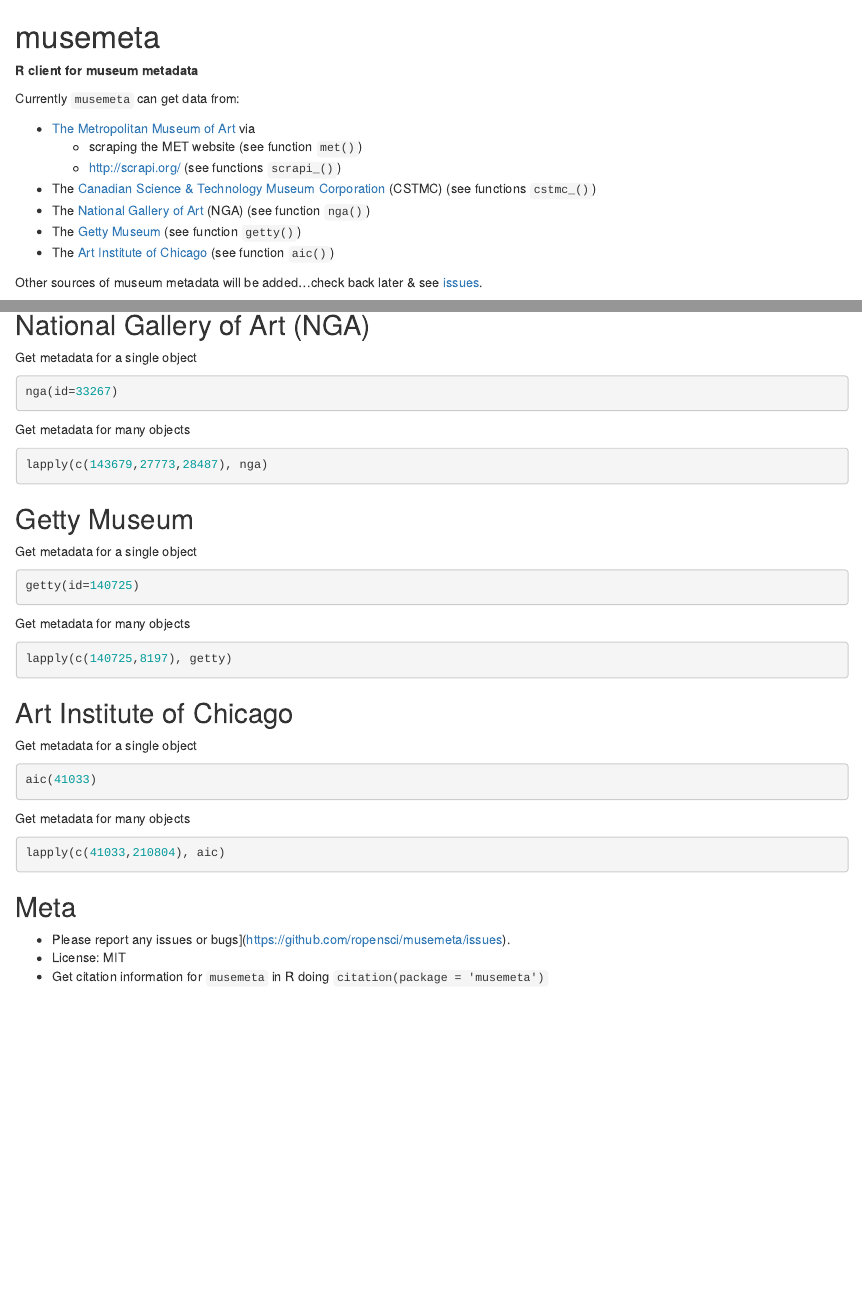
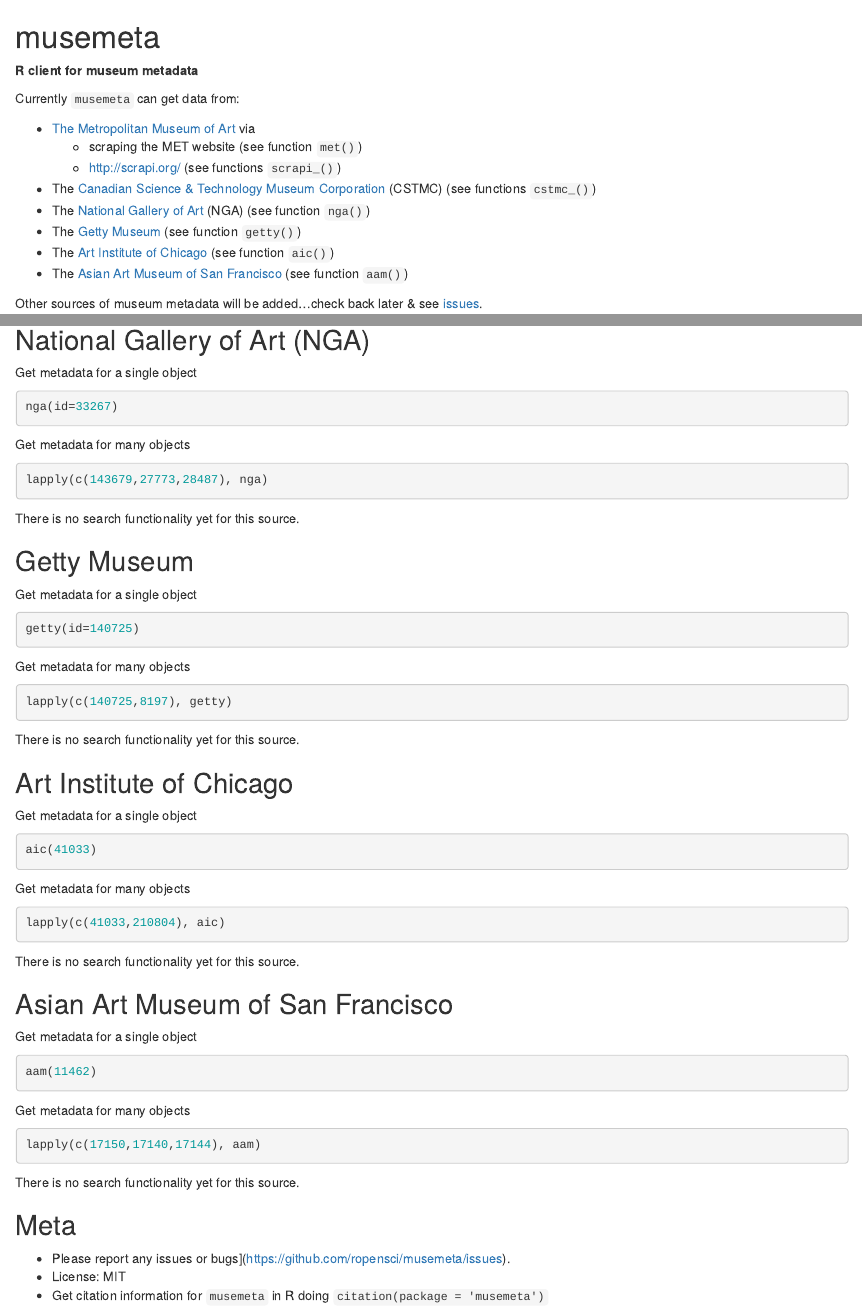
Before and after one commit to sckott/musemeta, an R Markdown document (README.Rmd): the page in a window 1100 px wide, from its top, and a second part further down, joined at a grey line. Rendered offline with R 4.5, knitr and Pandoc, with nearby package versions; the code is not run, so its results and figures are left out; badge pictures from the web are left out.

Commit message:
updated readme with aam

````diff
--- a/README.Rmd
+++ b/README.Rmd
@@ -24,6 +24,7 @@
 * The [National Gallery of Art](http://www.nga.gov/content/ngaweb.html) (NGA) (see function `nga()`)
 * The [Getty Museum](http://www.getty.edu/) (see function `getty()`)
 * The [Art Institute of Chicago](http://www.artic.edu/) (see function `aic()`)
+* The [Asian Art Museum of San Francisco](http://www.asianart.org/) (see function `aam()`)
 
 Other sources of museum metadata will be added...check back later & see [issues](https://github.com/ropensci/musemeta/issues).
 
@@ -150,6 +151,8 @@
 lapply(c(143679,27773,28487), nga)
 ```
 
+There is no search functionality yet for this source.
+
 ## Getty Museum
 
 Get metadata for a single object
@@ -163,6 +166,8 @@
 ```{r}
 lapply(c(140725,8197), getty)
 ```
+
+There is no search functionality yet for this source.
 
 ## Art Institute of Chicago
 
@@ -178,6 +183,24 @@
 lapply(c(41033,210804), aic)
 ```
 
+There is no search functionality yet for this source.
+
+## Asian Art Museum of San Francisco
+
+Get metadata for a single object
+
+```{r}
+aam(11462)
+```
+
+Get metadata for many objects
+
+```{r}
+lapply(c(17150,17140,17144), aam)
+```
+
+There is no search functionality yet for this source.
+
 ## Meta
 
 * Please report any issues or bugs](https://github.com/ropensci/musemeta/issues).
````
Also changed, not shown: README.md.
